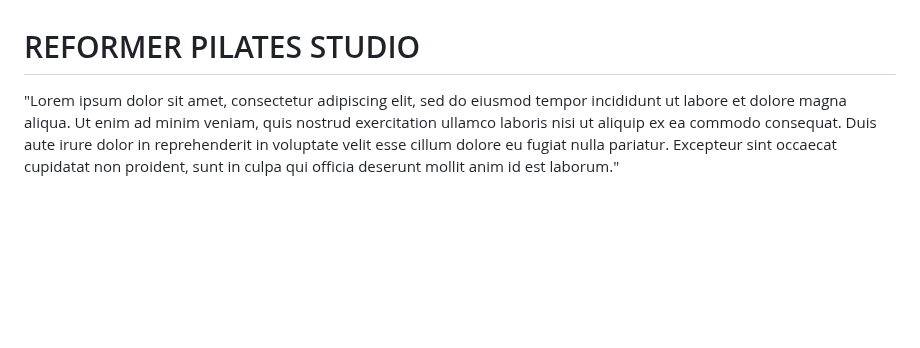
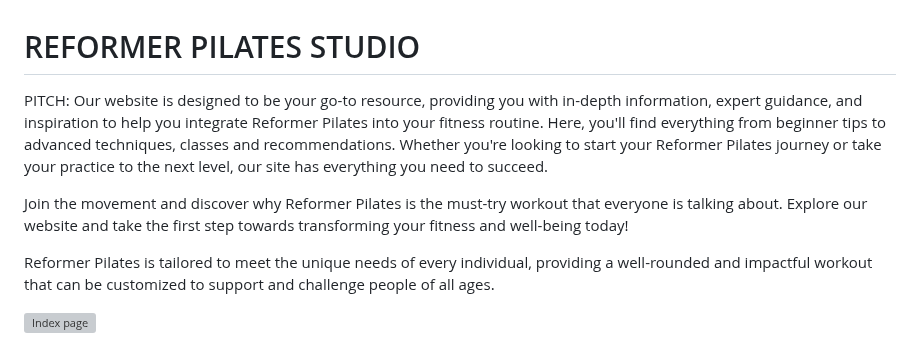
Before and after one commit to IsaHu-dev/ReformerPilatesStudio, a Markdown page: README.md, the part around the change. Rendered like a GitHub page; blank space fills up the shorter version; grey boxes are pictures that could not be loaded.

```diff
--- a/README.md
+++ b/README.md
@@ -1,6 +1,13 @@
 # REFORMER PILATES STUDIO
 
-"Lorem ipsum dolor sit amet, consectetur adipiscing elit, sed do eiusmod tempor incididunt ut labore et dolore magna aliqua. Ut enim ad minim veniam, quis nostrud exercitation ullamco laboris nisi ut aliquip ex ea commodo consequat. Duis aute irure dolor in reprehenderit in voluptate velit esse cillum dolore eu fugiat nulla pariatur. Excepteur sint occaecat cupidatat non proident, sunt in culpa qui officia deserunt mollit anim id est laborum."
+PITCH:
+Our website is designed to be your go-to resource, providing you with in-depth information, expert guidance, and inspiration to help you integrate Reformer Pilates into your fitness routine. Here, you'll find everything from beginner tips to advanced techniques, classes and recommendations. Whether you're looking to start your Reformer Pilates journey or take your practice to the next level, our site has everything you need to succeed.
+
+Join the movement and discover why Reformer Pilates is the must-try workout that everyone is talking about. Explore our website and take the first step towards transforming your fitness and well-being today!
+
+Reformer Pilates is tailored to meet the unique needs of every individual, providing a well-rounded and impactful workout that can be customized to support and challenge people of all ages.
+
+![Index page](https://github.com/ReformerPilatesStudio/media/indexpage.png)
 
 
 
```
